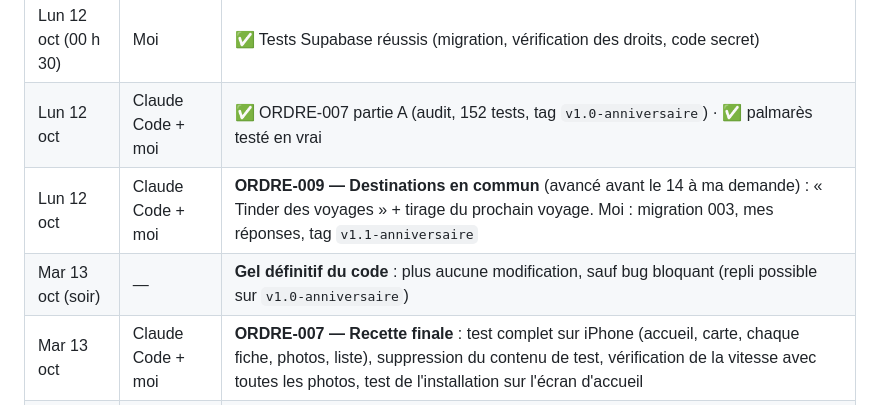
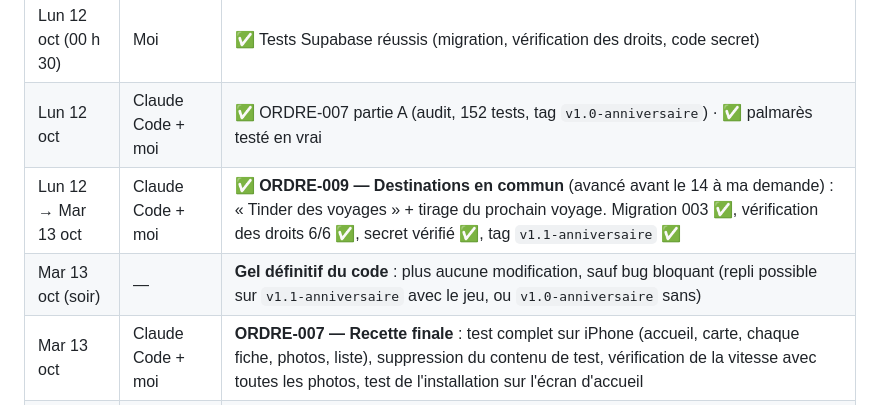
Before and after one commit to mplaa8/nos-voyages, a Markdown page: docs/03-roadmap.md, the part around the change. Rendered like a GitHub page.

Commit message:
Roadmap : ORDRE-009 terminé, versions de repli v1.0 et v1.1
Co-Authored-By: Claude Opus 5.5 <noreply@anthropic.com>
Claude-Session: https://claude.ai/code/session_01YJU4sfE74kRDfxqPempYpH

```diff
--- a/docs/03-roadmap.md
+++ b/docs/03-roadmap.md
@@ -15,8 +15,8 @@ Il reste 5 jours. Le jour J, ce qui compte est **le contenu** (nos pays, nos pho
 | Dim 11 → Lun 12 oct | Claude Code + moi | ✅ code (dim. soir) · **ORDRE-006 — Palmarès** : 🌅 vue, 🍽️ assiette, 😂 drôle, 💗 préféré de chacun, animation « même moment » ; mêmes droits pour Max et Roxane, code secret pour Roxane. Moi : créer le compte de Roxane, lancer la migration SQL, faire mes choix |
 | Lun 12 oct (00 h 30) | Moi | ✅ Tests Supabase réussis (migration, vérification des droits, code secret) |
 | Lun 12 oct | Claude Code + moi | ✅ ORDRE-007 partie A (audit, 152 tests, tag `v1.0-anniversaire`) · ✅ palmarès testé en vrai |
-| Lun 12 oct | Claude Code + moi | **ORDRE-009 — Destinations en commun** (avancé avant le 14 à ma demande) : « Tinder des voyages » + tirage du prochain voyage. Moi : migration 003, mes réponses, tag `v1.1-anniversaire` |
-| Mar 13 oct (soir) | — | **Gel définitif du code** : plus aucune modification, sauf bug bloquant (repli possible sur `v1.0-anniversaire`) |
+| Lun 12 → Mar 13 oct | Claude Code + moi | ✅ **ORDRE-009 — Destinations en commun** (avancé avant le 14 à ma demande) : « Tinder des voyages » + tirage du prochain voyage. Migration 003 ✅, vérification des droits 6/6 ✅, secret vérifié ✅, tag `v1.1-anniversaire` ✅ |
+| Mar 13 oct (soir) | — | **Gel définitif du code** : plus aucune modification, sauf bug bloquant (repli possible sur `v1.1-anniversaire` avec le jeu, ou `v1.0-anniversaire` sans) |
 | Mar 13 oct | Claude Code + moi | **ORDRE-007 — Recette finale** : test complet sur iPhone (accueil, carte, chaque fiche, photos, liste), suppression du contenu de test, vérification de la vitesse avec toutes les photos, test de l'installation sur l'écran d'accueil |
 | Mer 14 oct | Moi | **Offrir** 🎁 |
 
```
